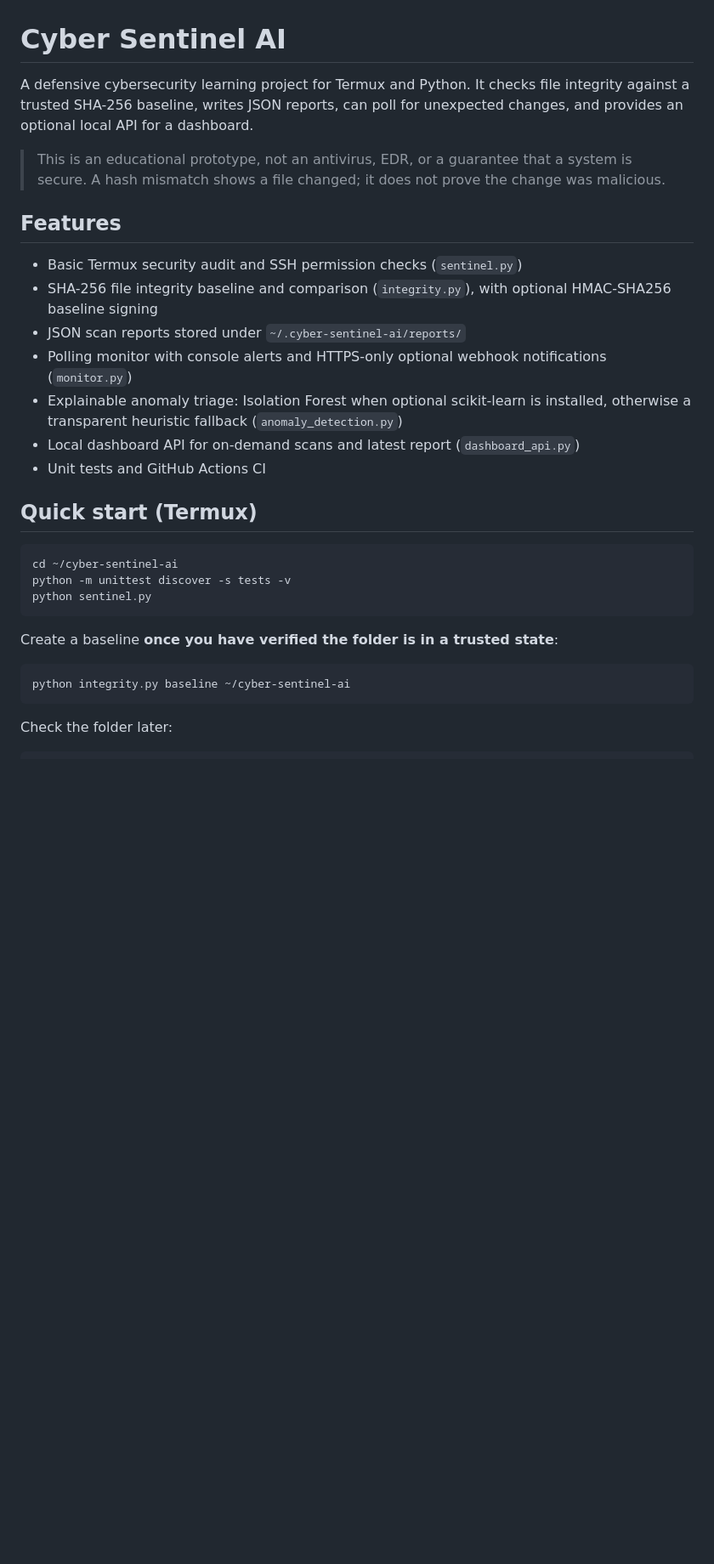
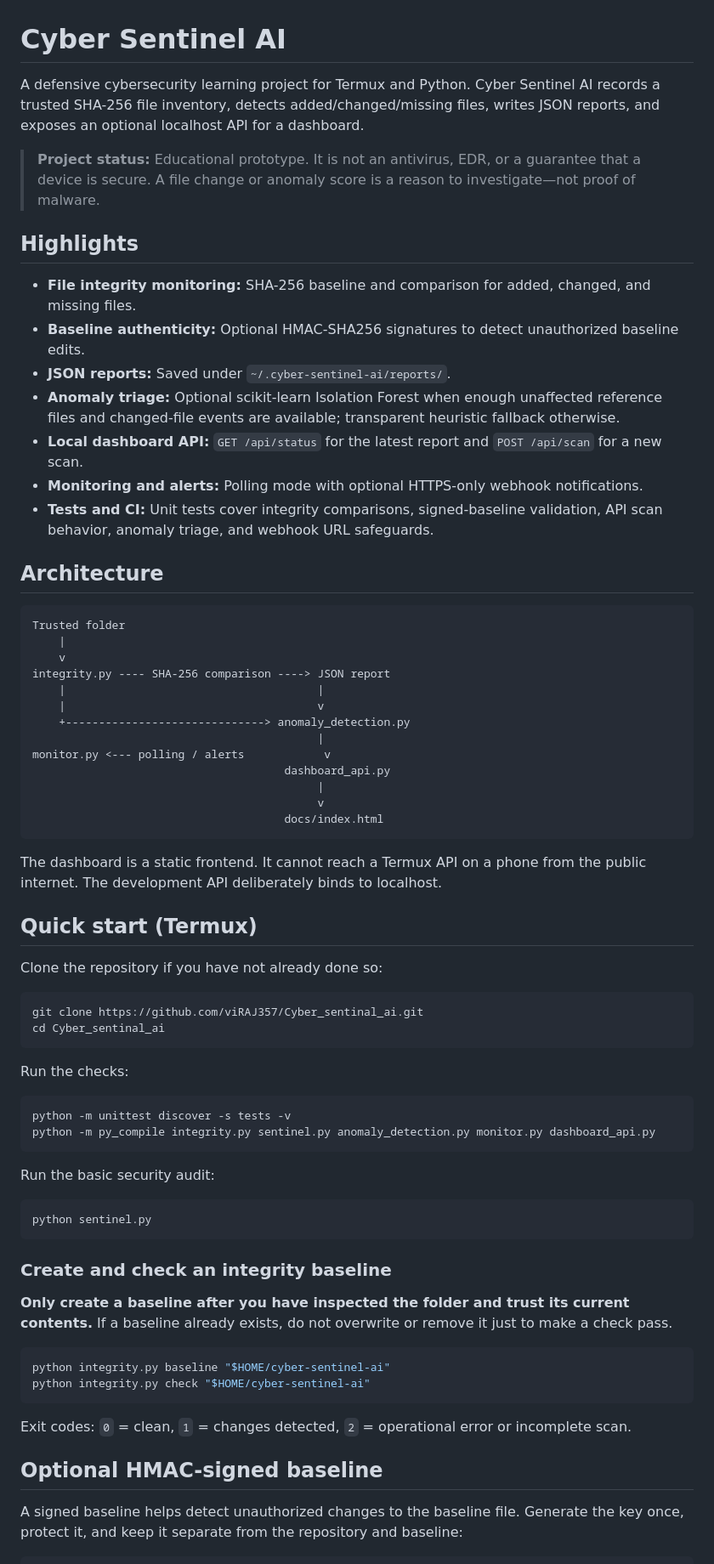
Before and after one commit to viRAJ357/Cyber_sentinal_ai, a Markdown page: README.md, the part around one of its changes. Shown at 85% size. Drawn GitHub-style; blank space fills up the shorter version.

````diff
--- a/README.md
+++ b/README.md
@@ -1,33 +1,74 @@
 # Cyber Sentinel AI
 
-A defensive cybersecurity learning project for Termux and Python. It checks file integrity against a trusted SHA-256 baseline, writes JSON reports, can poll for unexpected changes, and provides an optional local API for a dashboard.
+A defensive cybersecurity learning project for Termux and Python. Cyber Sentinel AI records a trusted SHA-256 file inventory, detects added/changed/missing files, writes JSON reports, and exposes an optional localhost API for a dashboard.
 
-> This is an educational prototype, not an antivirus, EDR, or a guarantee that a system is secure. A hash mismatch shows a file changed; it does not prove the change was malicious.
+> **Project status:** Educational prototype. It is not an antivirus, EDR, or a guarantee that a device is secure. A file change or anomaly score is a reason to investigate—not proof of malware.
 
-## Features
+## Highlights
 
-- Basic Termux security audit and SSH permission checks (`sentinel.py`)
-- SHA-256 file integrity baseline and comparison (`integrity.py`), with optional HMAC-SHA256 baseline signing
-- JSON scan reports stored under `~/.cyber-sentinel-ai/reports/`
-- Polling monitor with console alerts and HTTPS-only optional webhook notifications (`monitor.py`)
-- Explainable anomaly triage: Isolation Forest when optional scikit-learn is installed, otherwise a transparent heuristic fallback (`anomaly_detection.py`)
-- Local dashboard API for on-demand scans and latest report (`dashboard_api.py`)
-- Unit tests and GitHub Actions CI
+- **File integrity monitoring:** SHA-256 baseline and comparison for added, changed, and missing files.
+- **Baseline authenticity:** Optional HMAC-SHA256 signatures to detect unauthorized baseline edits.
+- **JSON reports:** Saved under `~/.cyber-sentinel-ai/reports/`.
+- **Anomaly triage:** Optional scikit-learn Isolation Forest when enough unaffected reference files and changed-file events are available; transparent heuristic fallback otherwise.
+- **Local dashboard API:** `GET /api/status` for the latest report and `POST /api/scan` for a new scan.
+- **Monitoring and alerts:** Polling mode with optional HTTPS-only webhook notifications.
+- **Tests and CI:** Unit tests cover integrity comparisons, signed-baseline validation, API scan behavior, anomaly triage, and webhook URL safeguards.
+
+## Architecture
+
+```text
+Trusted folder
+    |
+    v
+integrity.py ---- SHA-256 comparison ----> JSON report
+    |                                      |
+    |                                      v
+    +------------------------------> anomaly_detection.py
+                                           |
+monitor.py <--- polling / alerts            v
+                                      dashboard_api.py
+                                           |
+                                           v
+                                      docs/index.html
+```
+
+The dashboard is a static frontend. It cannot reach a Termux API on a phone from the public internet. The development API deliberately binds to localhost.
 
 ## Quick start (Termux)
 
+Clone the repository if you have not already done so:
+
 ```sh
-cd ~/cyber-sentinel-ai
+git clone https://github.com/viRAJ357/Cyber_sentinal_ai.git
+cd Cyber_sentinal_ai
+```
+
+Run the checks:
+
+```sh
 python -m unittest discover -s tests -v
+python -m py_compile integrity.py sentinel.py anomaly_detection.py monitor.py dashboard_api.py
+```
+
+Run the basic security audit:
+
+```sh
 python sentinel.py
 ```
 
-Create a baseline **once you have verified the folder is in a trusted state**:
+### Create and check an integrity baseline
+
+**Only create a baseline after you have inspected the folder and trust its current contents.** If a baseline already exists, do not overwrite or remove it just to make a check pass.
 
 ```sh
-python integrity.py baseline ~/cyber-sentinel-ai
+python integrity.py baseline "$HOME/cyber-sentinel-ai"
+python integrity.py check "$HOME/cyber-sentinel-ai"
 ```
 
-Check the folder later:
+Exit codes: `0` = clean, `1` = changes detected, `2` = operational error or incomplete scan.
+
+## Optional HMAC-signed baseline
+
+A signed baseline helps detect unauthorized changes to the baseline file. Generate the key once, protect it, and keep it separate from the repository and baseline:
 
 ```sh
````
Also changed, not shown: other parts of README.md (+92 -54 lines).
